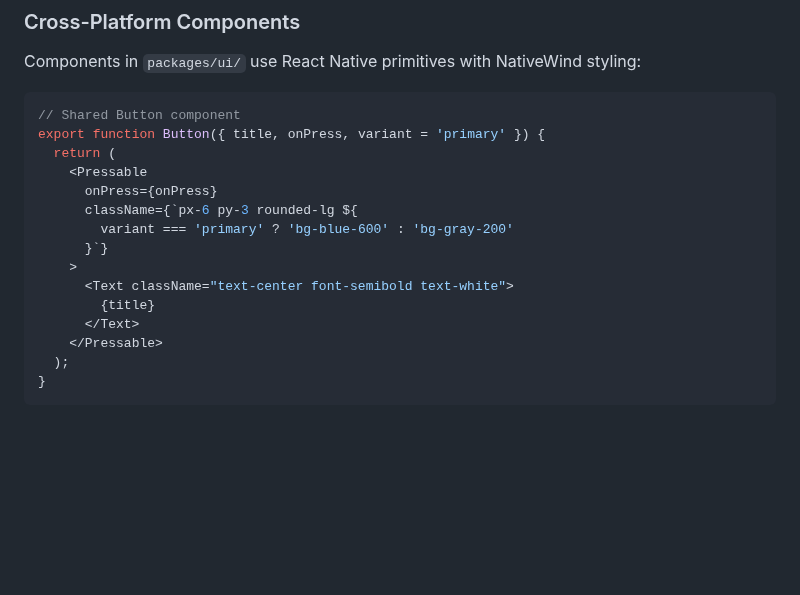
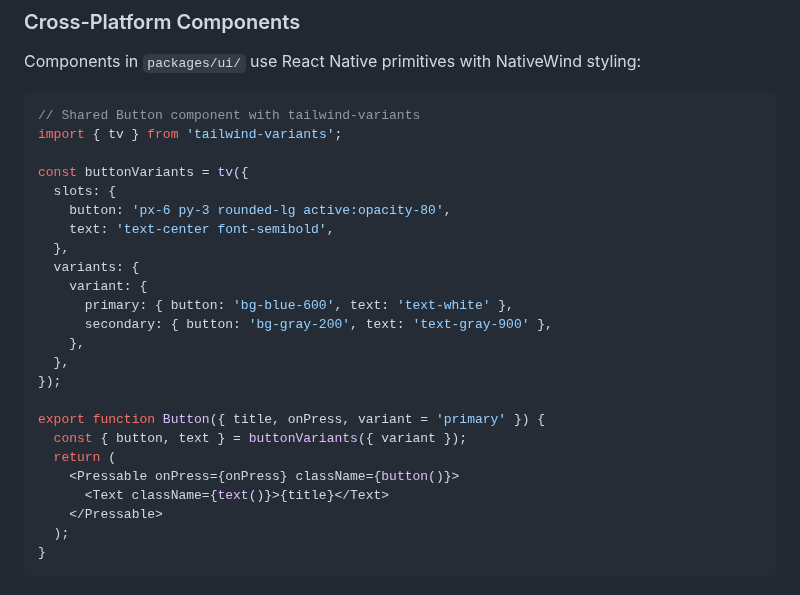
Before and after one commit to RussPalms/universal-react-monorepo_dev, a Markdown page: README.md, the part around the change. Drawn GitHub-style; blank space fills up the shorter version.

Commit message:
Update README with tailwind-variants example
Sync documentation with merged PR changes that introduced tailwind-variants for cleaner component styling.

````diff
--- a/README.md
+++ b/README.md
@@ -108,18 +108,27 @@ pnpm start     # Production server
 Components in `packages/ui/` use React Native primitives with NativeWind styling:
 
 ```tsx
-// Shared Button component
+// Shared Button component with tailwind-variants
+import { tv } from 'tailwind-variants';
+
+const buttonVariants = tv({
+  slots: {
+    button: 'px-6 py-3 rounded-lg active:opacity-80',
+    text: 'text-center font-semibold',
+  },
+  variants: {
+    variant: {
+      primary: { button: 'bg-blue-600', text: 'text-white' },
+      secondary: { button: 'bg-gray-200', text: 'text-gray-900' },
+    },
+  },
+});
+
 export function Button({ title, onPress, variant = 'primary' }) {
+  const { button, text } = buttonVariants({ variant });
   return (
-    <Pressable
-      onPress={onPress}
-      className={`px-6 py-3 rounded-lg ${
-        variant === 'primary' ? 'bg-blue-600' : 'bg-gray-200'
-      }`}
-    >
-      <Text className="text-center font-semibold text-white">
-        {title}
-      </Text>
+    <Pressable onPress={onPress} className={button()}>
+      <Text className={text()}>{title}</Text>
     </Pressable>
   );
 }
````
